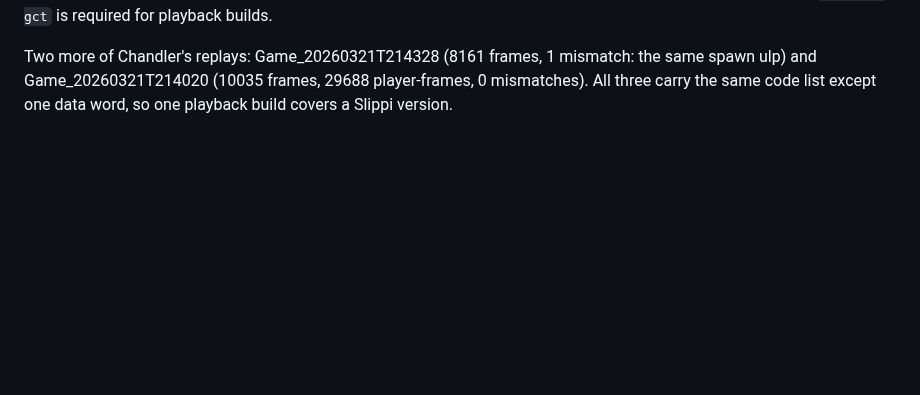
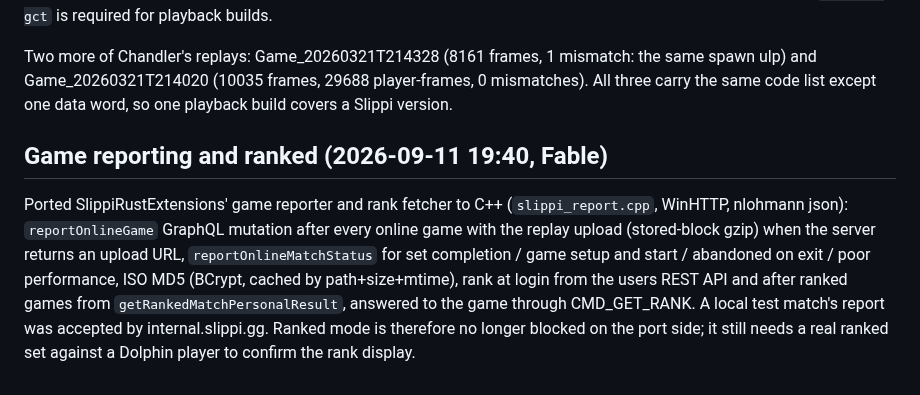
Before and after one commit to Hero88go/melee-unlocked, a Markdown page: PORT_COMPLETION.md, the part around the change. Drawn GitHub-style; blank space fills up the shorter version.

Commit message:
Docs: reporting and ranked

```diff
--- a/PORT_COMPLETION.md
+++ b/PORT_COMPLETION.md
@@ -222,3 +222,14 @@ frame 221 on, so `--extra-gct` is required for playback builds.
 Two more of Chandler's replays: Game_20260321T214328 (8161 frames, 1 mismatch: the same spawn ulp)
 and Game_20260321T214020 (10035 frames, 29688 player-frames, 0 mismatches). All three carry the same
 code list except one data word, so one playback build covers a Slippi version.
+
+## Game reporting and ranked (2026-09-11 19:40, Fable)
+
+Ported SlippiRustExtensions' game reporter and rank fetcher to C++ (`slippi_report.cpp`, WinHTTP,
+nlohmann json): `reportOnlineGame` GraphQL mutation after every online game with the replay
+upload (stored-block gzip) when the server returns an upload URL, `reportOnlineMatchStatus` for
+set completion / game setup and start / abandoned on exit / poor performance, ISO MD5 (BCrypt,
+cached by path+size+mtime), rank at login from the users REST API and after ranked games from
+`getRankedMatchPersonalResult`, answered to the game through CMD_GET_RANK. A local test match's
+report was accepted by internal.slippi.gg. Ranked mode is therefore no longer blocked on the port
+side; it still needs a real ranked set against a Dolphin player to confirm the rank display.
```
